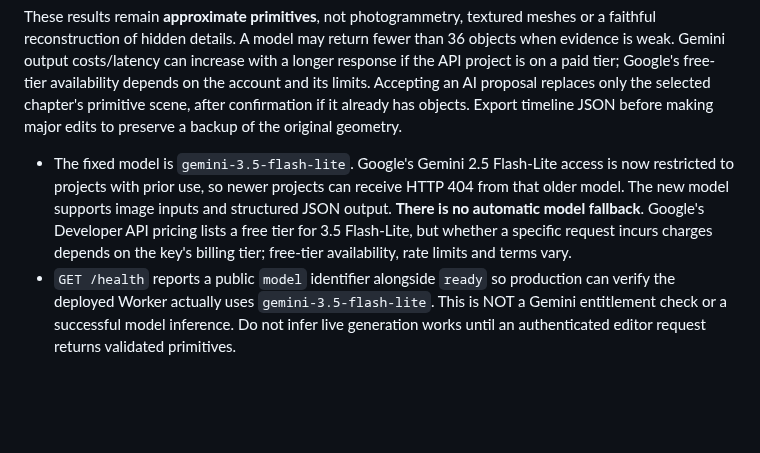
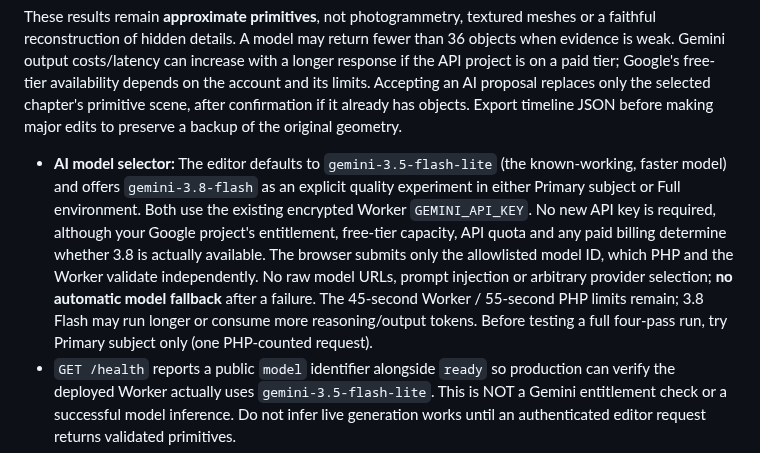
Before and after one commit to Teethree89/paige-video-render, a Markdown page: docs/PHP_AI_SCENE_SETUP.md, the part around the change. Drawn GitHub-style; blank space fills up the shorter version.

Commit message:
Document allowlisted Gemini 3.8 Flash selection and credential reuse

```diff
--- a/docs/PHP_AI_SCENE_SETUP.md
+++ b/docs/PHP_AI_SCENE_SETUP.md
@@ -152,7 +152,7 @@ Accepting an AI proposal replaces only the selected chapter's primitive scene,
 after confirmation if it already has objects. Export timeline JSON before
 making major edits to preserve a backup of the original geometry.
 
-- The fixed model is `gemini-3.5-flash-lite`. Google's Gemini 2.5 Flash-Lite access is now restricted to projects with prior use, so newer projects can receive HTTP 404 from that older model. The new model supports image inputs and structured JSON output. **There is no automatic model fallback**. Google's Developer API pricing lists a free tier for 3.5 Flash-Lite, but whether a specific request incurs charges depends on the key's billing tier; free-tier availability, rate limits and terms vary.
+- **AI model selector:** The editor defaults to `gemini-3.5-flash-lite` (the known-working, faster model) and offers `gemini-3.8-flash` as an explicit quality experiment in either Primary subject or Full environment. Both use the existing encrypted Worker `GEMINI_API_KEY`. No new API key is required, although your Google project's entitlement, free-tier capacity, API quota and any paid billing determine whether 3.8 is actually available. The browser submits only the allowlisted model ID, which PHP and the Worker validate independently. No raw model URLs, prompt injection or arbitrary provider selection; **no automatic model fallback** after a failure. The 45-second Worker / 55-second PHP limits remain; 3.8 Flash may run longer or consume more reasoning/output tokens. Before testing a full four-pass run, try Primary subject only (one PHP-counted request).
 - `GET /health` reports a public `model` identifier alongside `ready` so production can verify the deployed Worker actually uses `gemini-3.5-flash-lite`. This is NOT a Gemini entitlement check or a successful model inference. Do not infer live generation works until an authenticated editor request returns validated primitives.
 - Under some free-tier conditions, submitted data may be used for service improvement. **Start with the already-public reference video only**; review Google's current terms before submitting client/private footage.
 - Do not paste either secret or your passphrase in GitHub issues, screenshots, PR comments, or this chat.
```
